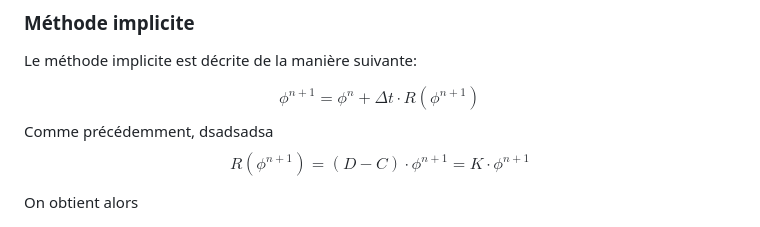
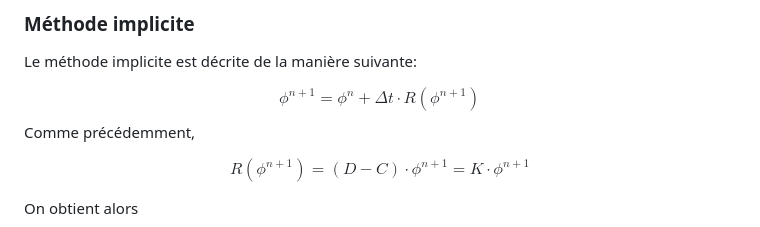
Before and after one commit to Sim0nD3p/devoir2_gmc767, a Markdown page: README.md, the part around the change printed below. Drawn GitHub-style.

```diff
--- a/README.md
+++ b/README.md
@@ -161,7 +163,7 @@ Le méthode implicite est décrite de la manière suivante:
 
 $$\phi^{n+1} = \phi^n + \Delta t \cdot R (\phi^{n+1})$$
 Comme précédemment,
-dsadsadsa
+
 $$R(\phi^{n+1})=(D-C) \cdot \phi^{n+1}= K \cdot \phi^{n+1}$$
 
 On obtient alors
```
Also changed, not shown: other parts of README.md (+3 -1 lines), images/fluxThermique_dt-multiple_explicit.png (added), images/fluxThermique_dt-multiple_implicit.png (added), 1 other file.
